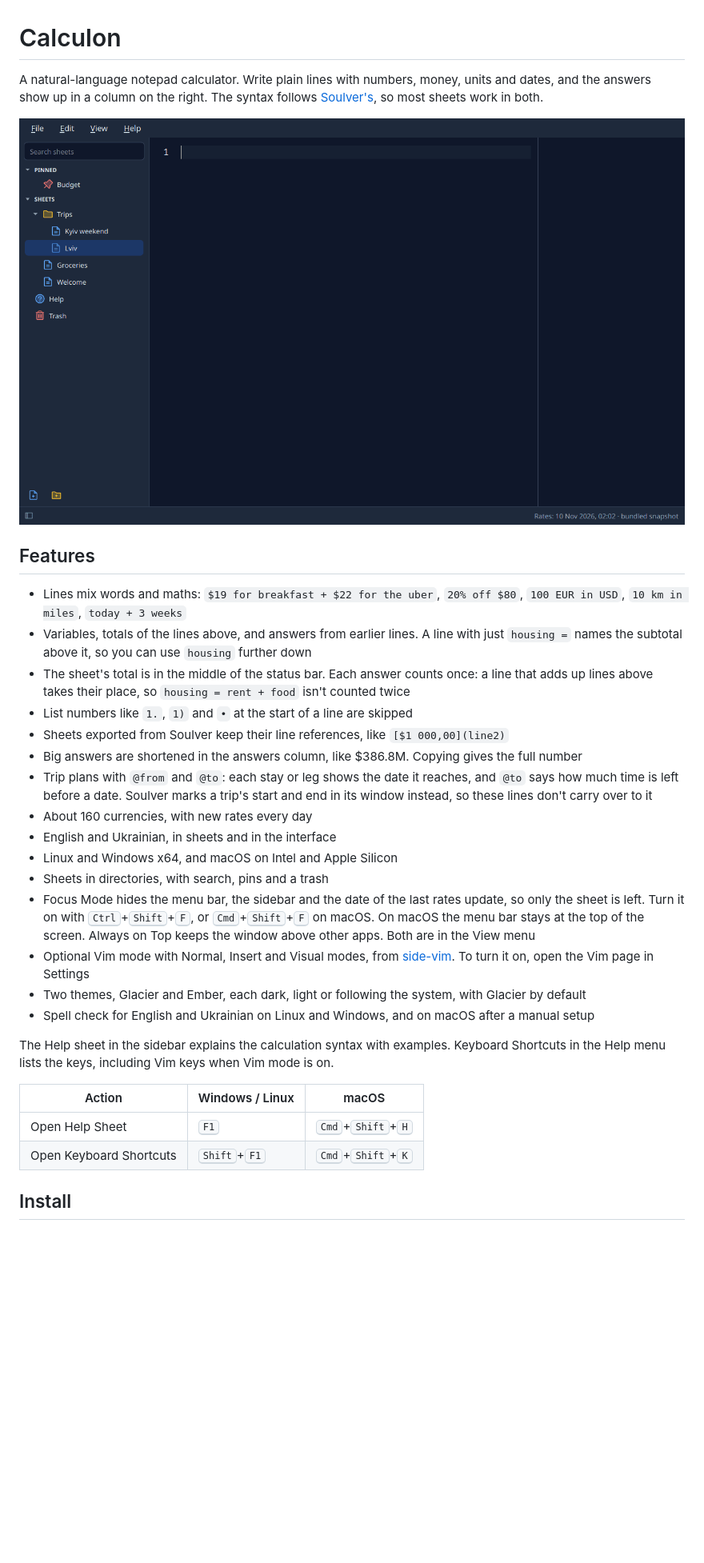
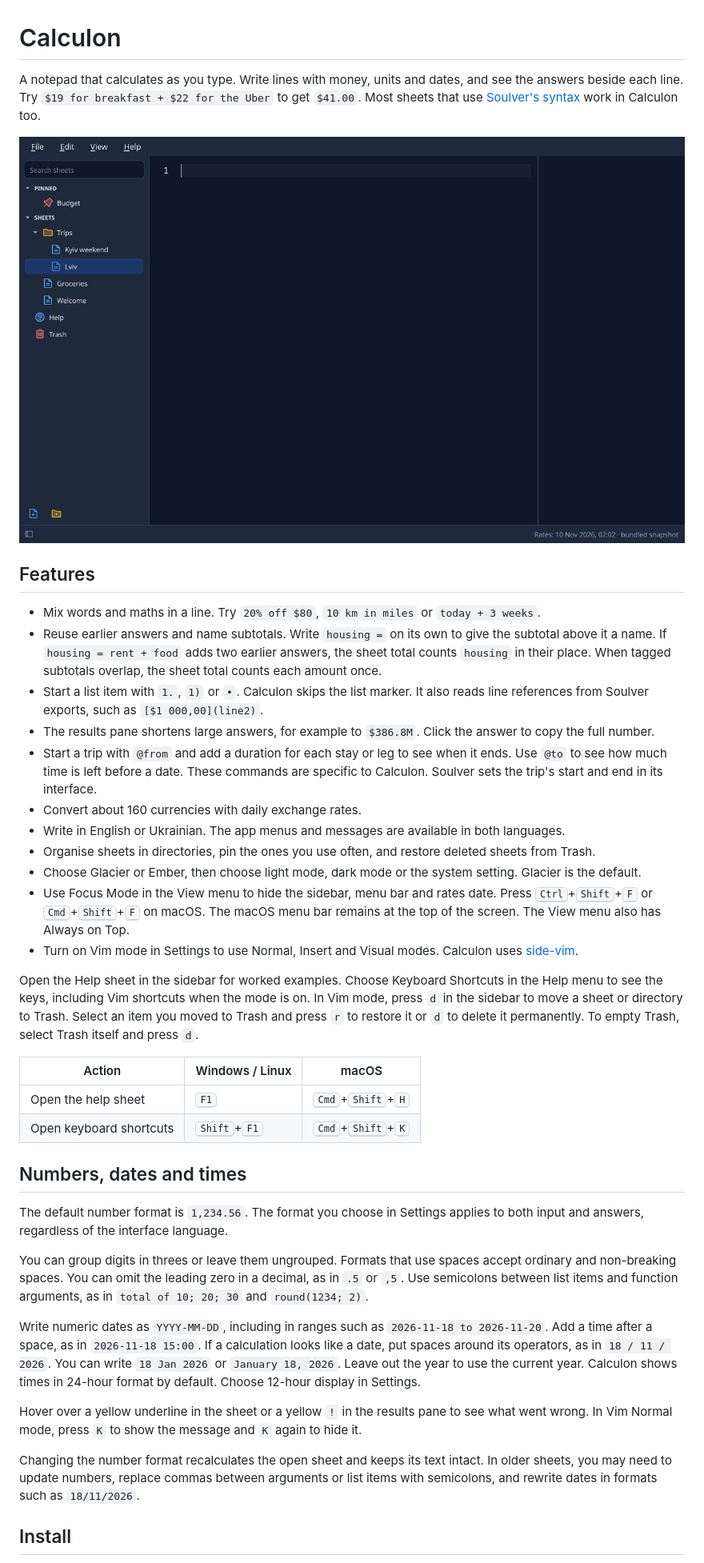
Before and after one commit to sprytnyk/calculon, a Markdown page: README.md, the part around one of its changes. Shown at 80% size. Drawn GitHub-style; pictures changed too: docs/demo.gif; blank space fills up the shorter version.

Commit message:
docs: refresh product copy and screenshots
Update the README, website, package descriptions, and app copy. Replace the screenshots and demo with captures of the current interface.

```diff
--- a/README.md
+++ b/README.md
@@ -1,6 +1,6 @@
 # Calculon
 
-A natural-language notepad calculator. Write plain lines with numbers, money, units and
-dates, and the answers show up in a column on the right. The syntax follows
-[Soulver's](https://documentation.soulver.app/), so most sheets work in both.
+A notepad that calculates as you type. Write lines with money, units and dates, and see
+the answers beside each line. Try `$19 for breakfast + $22 for the Uber` to get `$41.00`.
+Most sheets that use [Soulver's syntax](https://documentation.soulver.app/) work in Calculon too.
 
@@ -8,42 +8,65 @@ dates, and the answers show up in a column on the right. The syntax follows
 
 ## Features
 
-- Lines mix words and maths: `$19 for breakfast + $22 for the uber`, `20% off $80`,
-  `100 EUR in USD`, `10 km in miles`, `today + 3 weeks`
-- Variables, totals of the lines above, and answers from earlier lines. A line with just
-  `housing =` names the subtotal above it, so you can use `housing` further down
-- The sheet's total is in the middle of the status bar. Each answer counts once: a line
-  that adds up lines above takes their place, so `housing = rent + food` isn't counted
-  twice
-- List numbers like `1.`, `1)` and `•` at the start of a line are skipped
-- Sheets exported from Soulver keep their line references, like `[$1 000,00](line2)`
-- Big answers are shortened in the answers column, like $386.8M. Copying gives the full
-  number
-- Trip plans with `@from` and `@to`: each stay or leg shows the date it reaches, and `@to`
-  says how much time is left before a date. Soulver marks a trip's start and end in its
-  window instead, so these lines don't carry over to it
-- About 160 currencies, with new rates every day
-- English and Ukrainian, in sheets and in the interface
-- Linux and Windows x64, and macOS on Intel and Apple Silicon
-- Sheets in directories, with search, pins and a trash
-- Focus Mode hides the menu bar, the sidebar and the date of the last rates update, so
-  only the sheet is left. Turn it on with <kbd>Ctrl</kbd>+<kbd>Shift</kbd>+<kbd>F</kbd>,
-  or <kbd>Cmd</kbd>+<kbd>Shift</kbd>+<kbd>F</kbd> on macOS. On macOS the menu bar stays
-  at the top of the screen. Always on Top keeps the window above other apps. Both are in
-  the View menu
-- Optional Vim mode with Normal, Insert and Visual modes, from
-  [side-vim](https://github.com/sprytnyk/side-vim). To turn it on, open
-  the Vim page in Settings
-- Two themes, Glacier and Ember, each dark, light or following the system, with Glacier by default
-- Spell check for English and Ukrainian on Linux and Windows, and on macOS after a manual setup
+- Mix words and maths in a line. Try `20% off $80`, `10 km in miles` or `today + 3 weeks`.
+- Reuse earlier answers and name subtotals. Write `housing =` on its own to give the
+  subtotal above it a name. If `housing = rent + food` adds two earlier answers, the
+  sheet total counts `housing` in their place. When tagged subtotals overlap, the
+  sheet total counts each amount once.
+- Start a list item with `1.`, `1)` or `•`. Calculon skips the list marker. It also reads
+  line references from Soulver exports, such as `[$1 000,00](line2)`.
+- The results pane shortens large answers, for example to `$386.8M`. Click the answer
+  to copy the full number.
+- Start a trip with `@from` and add a duration for each stay or leg to see when it ends.
+  Use `@to` to see how much time is left before a date. These commands are specific to
+  Calculon. Soulver sets the trip's start and end in its interface.
+- Convert about 160 currencies with daily exchange rates.
+- Write in English or Ukrainian. The app menus and messages are available in both languages.
+- Organise sheets in directories, pin the ones you use often, and restore deleted sheets
+  from Trash.
+- Choose Glacier or Ember, then choose light mode, dark mode or the system setting.
+  Glacier is the default.
+- Use Focus Mode in the View menu to hide the sidebar, menu bar and rates date. Press
+  <kbd>Ctrl</kbd>+<kbd>Shift</kbd>+<kbd>F</kbd> or
+  <kbd>Cmd</kbd>+<kbd>Shift</kbd>+<kbd>F</kbd> on macOS. The macOS menu bar remains at the
+  top of the screen. The View menu also has Always on Top.
+- Turn on Vim mode in Settings to use Normal, Insert and Visual modes. Calculon uses
+  [side-vim](https://github.com/sprytnyk/side-vim).
 
-The Help sheet in the sidebar explains the calculation syntax with examples.
-Keyboard Shortcuts in the Help menu lists the keys, including Vim keys when Vim mode is on.
+Open the Help sheet in the sidebar for worked examples. Choose Keyboard Shortcuts in the
+Help menu to see the keys, including Vim shortcuts when the mode is on. In Vim mode, press
+`d` in the sidebar to move a sheet or directory to Trash. Select an item you moved to Trash
+and press `r` to restore it or `d` to delete it permanently. To empty Trash, select Trash
+itself and press `d`.
 
 | Action | Windows / Linux | macOS |
 | --- | --- | --- |
-| Open Help Sheet | <kbd>F1</kbd> | <kbd>Cmd</kbd>+<kbd>Shift</kbd>+<kbd>H</kbd> |
-| Open Keyboard Shortcuts | <kbd>Shift</kbd>+<kbd>F1</kbd> | <kbd>Cmd</kbd>+<kbd>Shift</kbd>+<kbd>K</kbd> |
+| Open the help sheet | <kbd>F1</kbd> | <kbd>Cmd</kbd>+<kbd>Shift</kbd>+<kbd>H</kbd> |
+| Open keyboard shortcuts | <kbd>Shift</kbd>+<kbd>F1</kbd> | <kbd>Cmd</kbd>+<kbd>Shift</kbd>+<kbd>K</kbd> |
+
+## Numbers, dates and times
+
+The default number format is `1,234.56`. The format you choose in Settings applies
+to both input and answers, regardless of the interface language.
+
+You can group digits in threes or leave them ungrouped. Formats that use spaces
+accept ordinary and non-breaking spaces. You can omit the leading zero in a decimal,
+as in `.5` or `,5`.
+Use semicolons between list items and function arguments, as in `total of 10; 20; 30`
+and `round(1234; 2)`.
+
+Write numeric dates as `YYYY-MM-DD`, including in ranges such as
+`2026-11-18 to 2026-11-20`. Add a time after a space, as in `2026-11-18 15:00`.
+If a calculation looks like a date, put spaces around its operators, as in `18 / 11 / 2026`.
+You can write `18 Jan 2026` or `January 18, 2026`. Leave out the year to use the current year.
+Calculon shows times in 24-hour format by default. Choose 12-hour display in Settings.
+
+Hover over a yellow underline in the sheet or a yellow `!` in the results pane to see
+what went wrong. In Vim Normal mode, press `K` to show the message and `K` again to hide it.
+
+Changing the number format recalculates the open sheet and keeps its text intact.
+In older sheets, you may need to update numbers, replace commas between arguments
+or list items with semicolons, and rewrite dates in formats such as `18/11/2026`.
 
 ## Install
 
```
Also changed, not shown: other parts of README.md (+58 -59 lines), docs/screenshot-uk.png, docs/screenshot.png, 6 other files.
